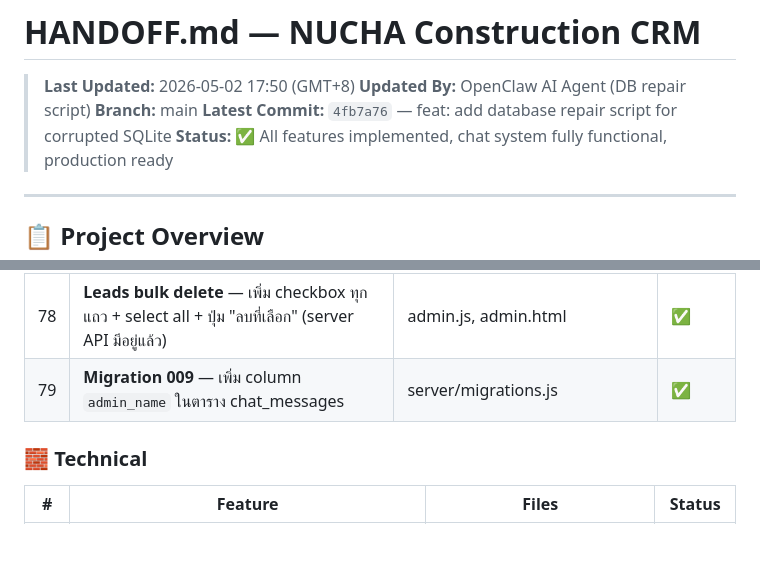
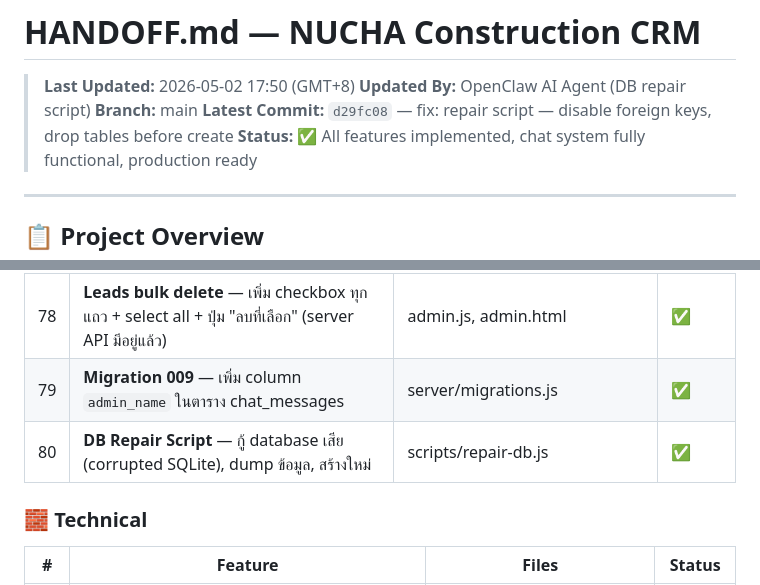
Before and after one commit to photsathonspd1-create/nucha-construction-crm, a Markdown page: HANDOFF.md, 2 parts joined by grey strips. Drawn GitHub-style; blank space fills up the shorter version.

Commit message:
docs: update HANDOFF.md with repair script fix

```diff
--- a/HANDOFF.md
+++ b/HANDOFF.md
@@ -3,7 +3,7 @@
 > **Last Updated:** 2026-05-02 17:50 (GMT+8)
 > **Updated By:** OpenClaw AI Agent (DB repair script)
 > **Branch:** main
-> **Latest Commit:** `4fb7a76` — feat: add database repair script for corrupted SQLite
+> **Latest Commit:** `d29fc08` — fix: repair script — disable foreign keys, drop tables before create
 > **Status:** ✅ All features implemented, chat system fully functional, production ready
 ---
 
@@ -212,6 +212,7 @@ node scripts/site-docs.js           # รัน script (จะ scroll + force vi
 | 77 | **Logo responsive** — เปลี่ยนจาก fix pixel → max-width/max-height ไม่ล้น container | site-loader.js, service.html | ✅ |
 | 78 | **Leads bulk delete** — เพิ่ม checkbox ทุกแถว + select all + ปุ่ม "ลบที่เลือก" (server API มีอยู่แล้ว) | admin.js, admin.html | ✅ |
 | 79 | **Migration 009** — เพิ่ม column `admin_name` ในตาราง chat_messages | server/migrations.js | ✅ |
+| 80 | **DB Repair Script** — กู้ database เสีย (corrupted SQLite), dump ข้อมูล, สร้างใหม่ | scripts/repair-db.js | ✅ |
 
 ### 🧱 Technical
 | # | Feature | Files | Status |
```
